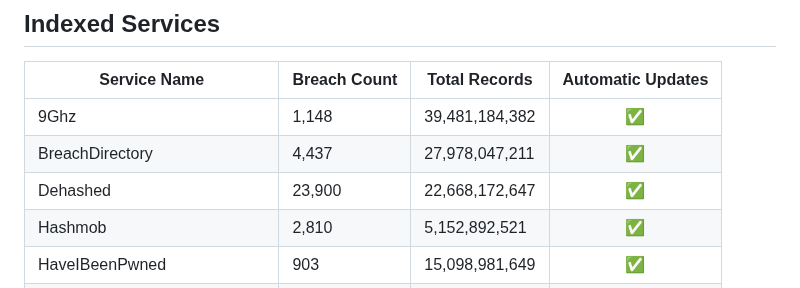
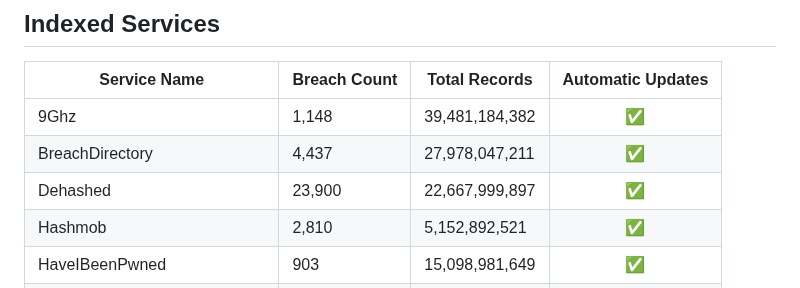
Before and after one commit to notdls/known-breaches, a Markdown page: README.md, the part around the change. GitHub-like rendering.

Commit message:
Dataset Update 09/09/25

```diff
--- a/README.md
+++ b/README.md
@@ -6,7 +6,7 @@ A compliation of breach information gathered from data aggregators, breach looku
 | ------------ | ------------ | ------------- |        :--:       |
 | 9Ghz | 1,148 | 39,481,184,382 | ✅ |
 | BreachDirectory | 4,437 | 27,978,047,211 | ✅ |
-| Dehashed | 23,900 | 22,668,172,647 | ✅ |
+| Dehashed | 23,900 | 22,667,999,897 | ✅ |
 | Hashmob | 2,810 | 5,152,892,521 | ✅ |
 | HaveIBeenPwned | 903 | 15,098,981,649 | ✅ |
 | Leak-Lookup | 4,450 | 28,034,643,219 | ✅ |
```
